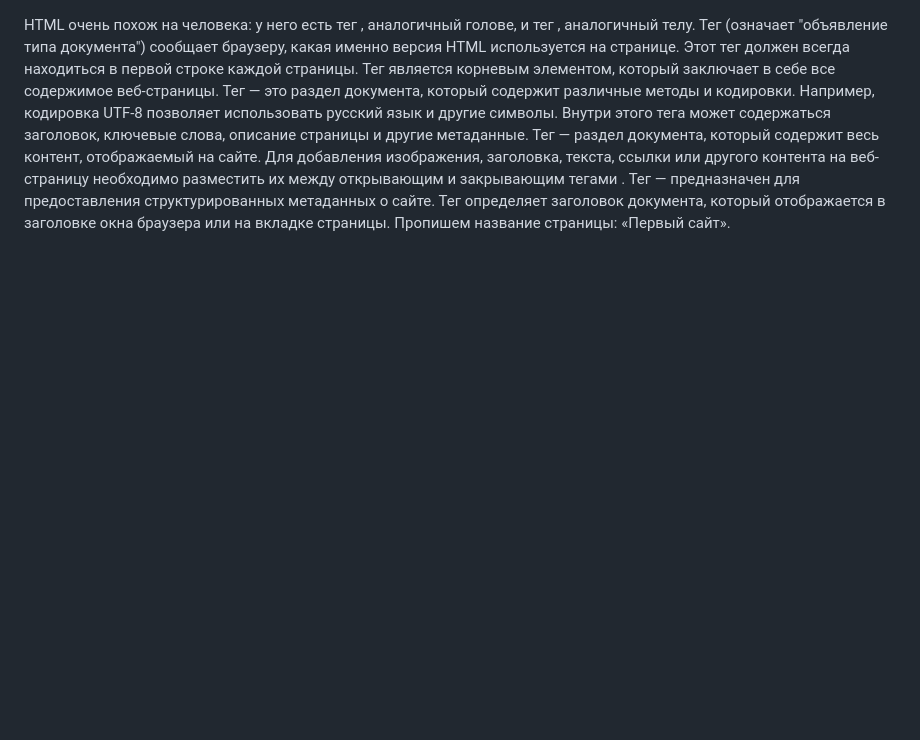
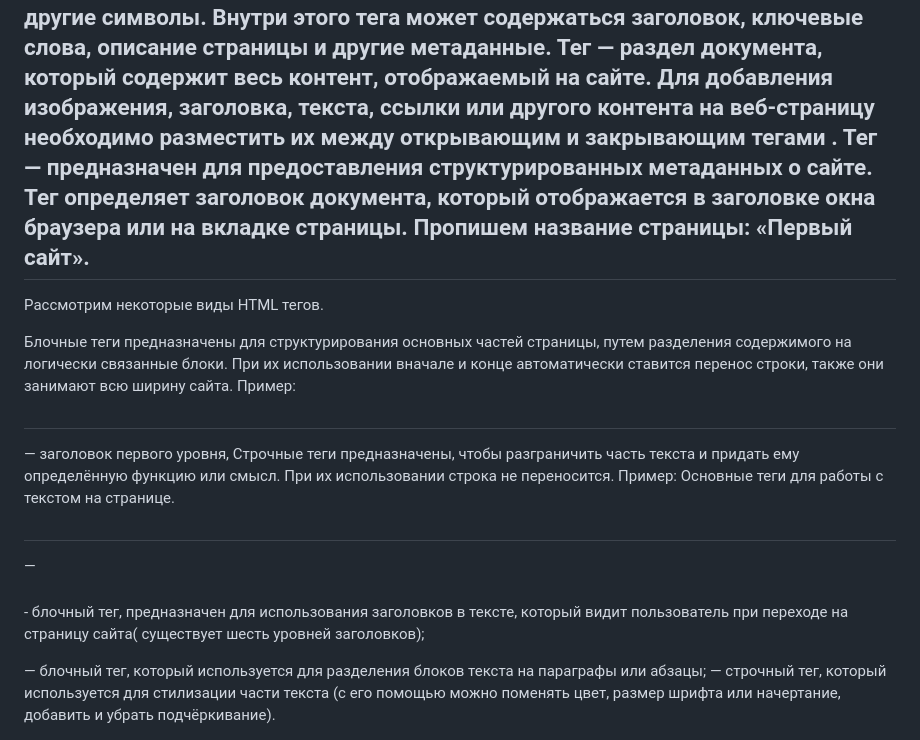
Before and after one commit to SergeyForsh/VD_01, a Markdown page: README.md, the part around the change. GitHub-like rendering; blank space fills up the shorter version.

```diff
--- a/README.md
+++ b/README.md
@@ -20,13 +20,13 @@ HTML очень похож на человека: у него есть тег <h
 Тег <meta> —  предназначен для предоставления структурированных метаданных о сайте.
 Тег <title> определяет заголовок документа, который отображается в заголовке окна браузера или на вкладке страницы.
 Пропишем название страницы: «Первый сайт».
+---
+Рассмотрим некоторые виды HTML тегов.
 
-<!doctype html>
-<html lang="en">
-<head>
-<meta charset="UTF-8">
-<title>Первый сайт</title>
-</head>
-<body>
-</body>
-</html lfng>
+Блочные теги предназначены для структурирования основных частей страницы, путем разделения содержимого на логически связанные блоки. При их использовании вначале и конце автоматически ставится перенос строки, также они занимают всю ширину сайта. Пример:<h1> </h1> — заголовок первого уровня,
+Строчные теги  предназначены, чтобы разграничить часть текста и придать ему определённую функцию или смысл. При их использовании строка не переносится. Пример: <span></span>
+Основные теги для работы с текстом на странице.
+
+<h1></h1> — <h6></h6> - блочный тег, предназначен для использования заголовков в тексте, который видит пользователь при переходе на страницу сайта( существует шесть уровней заголовков);
+<p></p> — блочный тег, который используется для разделения блоков текста на параграфы или абзацы;
+<span></span> —  строчный тег, который используется для стилизации части текста (с его помощью можно поменять цвет, размер шрифта или начертание, добавить и убрать подчёркивание).
```
